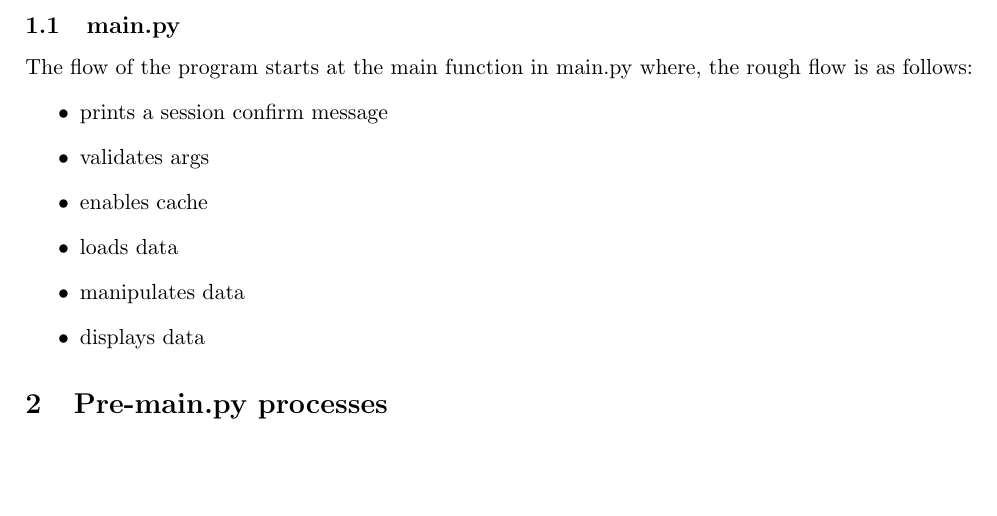
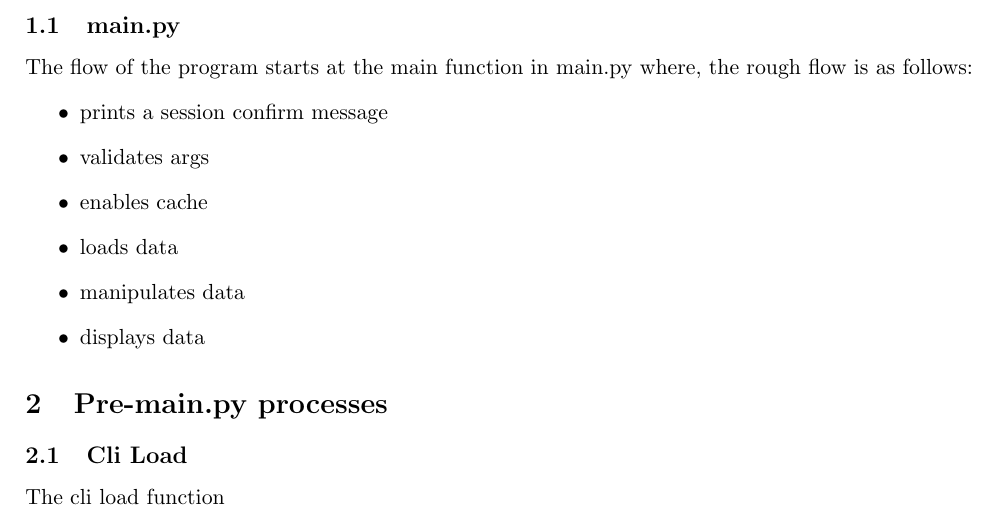
Before and after one commit to notnimo/f1-display, a LaTeX document (docs/docs.tex): part of page 3 of 3, cut so that both start at the same text, the shorter picture padded with empty space. Compiled offline with pdfLaTeX.

Commit message:
misc: added cli load section to docs

```diff
--- a/docs/docs.tex
+++ b/docs/docs.tex
@@ -35,4 +35,6 @@
     \end{itemize}
 
   \section{Pre-main.py processes}
+    \subsection{Cli Load}
+      The cli load function
 \end{document}
```
Also changed, not shown: docs/docs.pdf.
